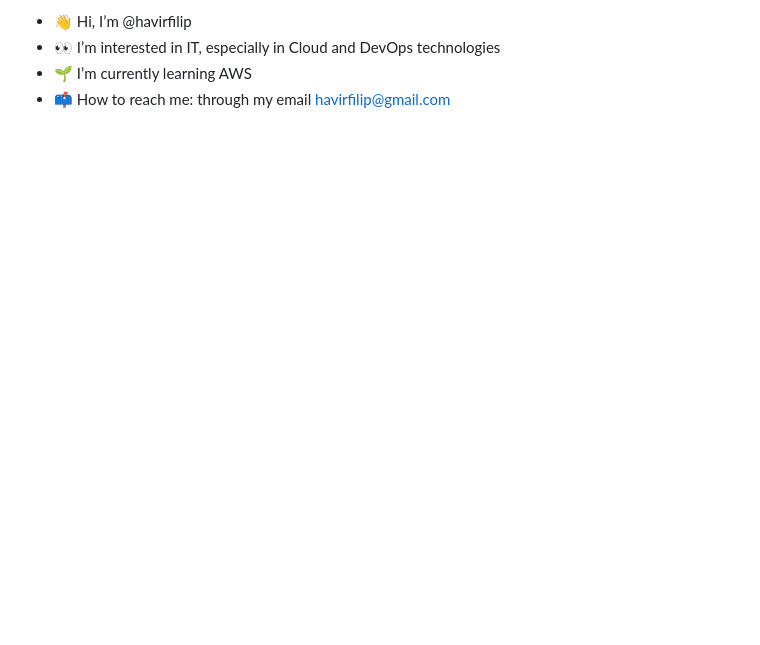
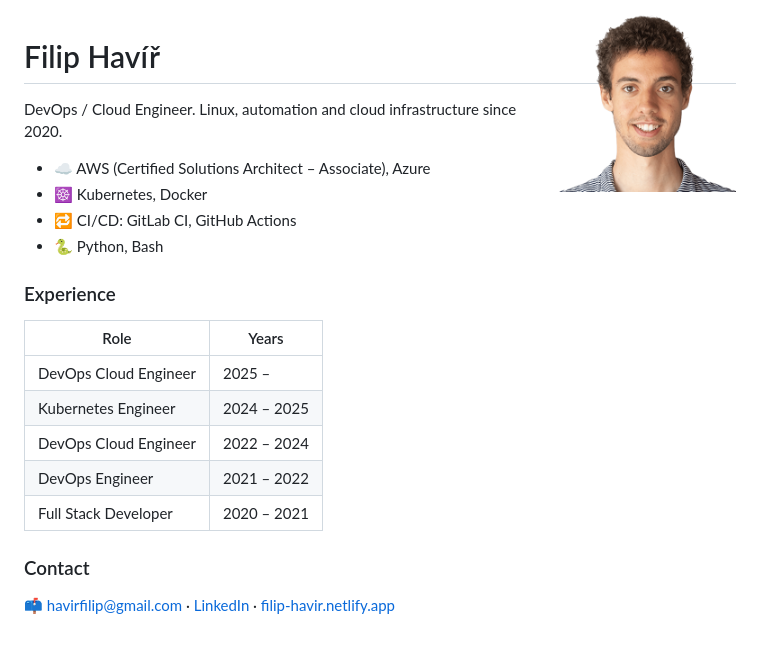
Before and after one commit to havirfilip/havirfilip, a Markdown page: README.md, the part around the change. Rendered like a GitHub page; pictures changed too: assets/filip.png (added); blank space fills up the shorter version.

Commit message:
Update profile README, add photo

```diff
--- a/README.md
+++ b/README.md
@@ -1,9 +1,24 @@
-- 👋 Hi, I’m @havirfilip
-- 👀 I’m interested in IT, especially in Cloud and DevOps technologies
-- 🌱 I’m currently learning AWS
-- 📫 How to reach me: through my email havirfilip@gmail.com
+<img align="right" width="180" src="assets/filip.png" alt="Filip Havíř">
 
-<!---
-havirfilip/havirfilip is a ✨ special ✨ repository because its `README.md` (this file) appears on your GitHub profile.
-You can click the Preview link to take a look at your changes.
---->
+# Filip Havíř
+
+DevOps / Cloud Engineer. Linux, automation and cloud infrastructure since 2020.
+
+- ☁️ AWS (Certified Solutions Architect – Associate), Azure
+- ☸️ Kubernetes, Docker
+- 🔁 CI/CD: GitLab CI, GitHub Actions
+- 🐍 Python, Bash
+
+### Experience
+
+| Role | Years |
+|---|---|
+| DevOps Cloud Engineer | 2025 – |
+| Kubernetes Engineer | 2024 – 2025 |
+| DevOps Cloud Engineer | 2022 – 2024 |
+| DevOps Engineer | 2021 – 2022 |
+| Full Stack Developer | 2020 – 2021 |
+
+### Contact
+
+📫 [havirfilip@gmail.com](mailto:havirfilip@gmail.com) · [LinkedIn](https://cz.linkedin.com/in/filiphavir) · [filip-havir.netlify.app](https://filip-havir.netlify.app)
```
